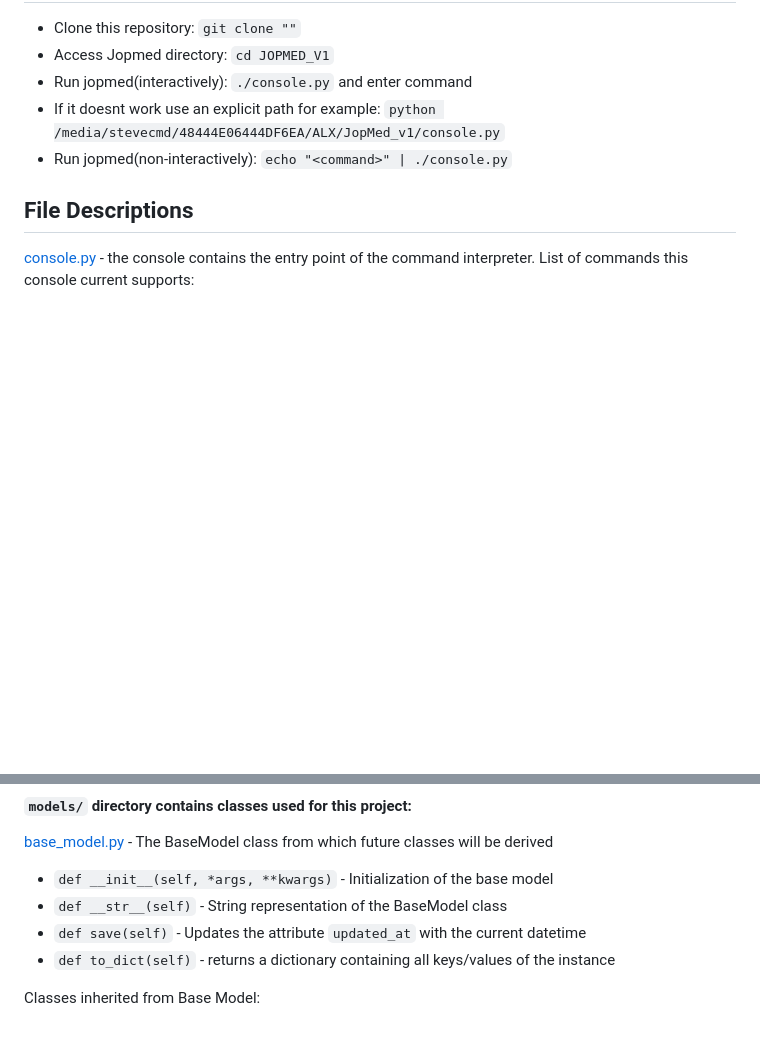
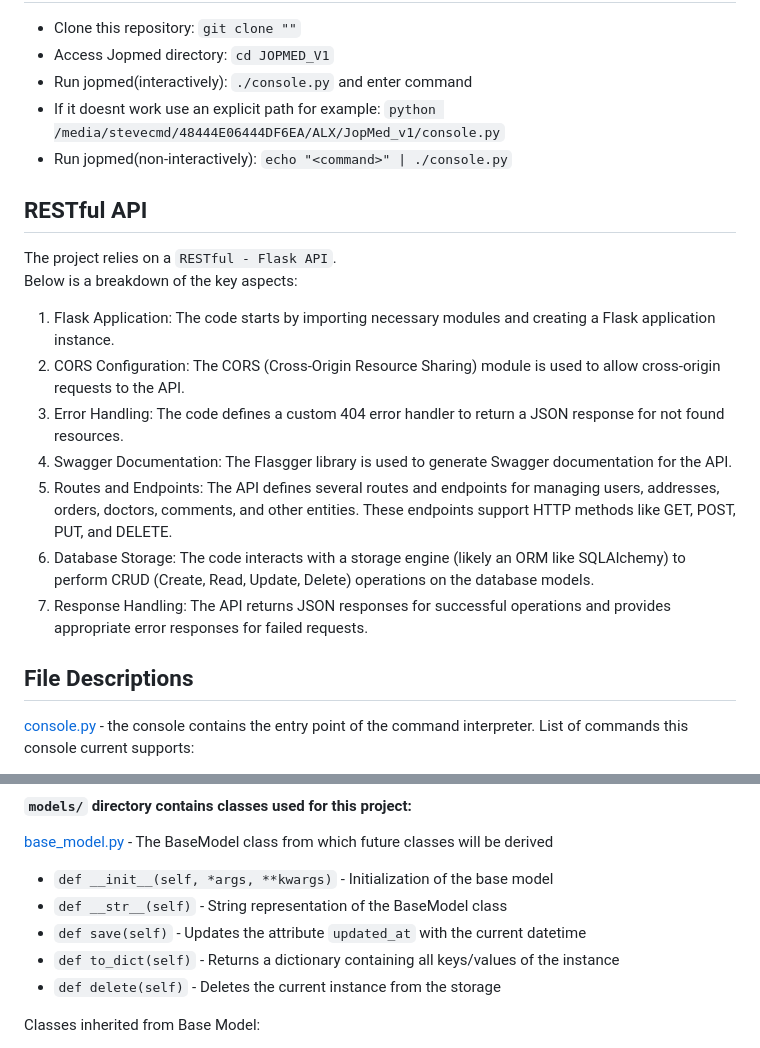
Before and after one commit to Stevecmd/JopMed_v1, a Markdown page: README.md, 2 parts joined by grey strips. GitHub-like rendering; blank space fills up the shorter version.

Commit message:
chore: Update RESTful API, database models, and requirements
Update the RESTful API documentation.

```diff
--- a/README.md
+++ b/README.md
@@ -31,6 +31,17 @@ This project is interpreted/tested on Ubuntu 14.04 LTS using python3 (version 3.
 * If it doesnt work use an explicit path for example: `python /media/stevecmd/48444E06444DF6EA/ALX/JopMed_v1/console.py`
 * Run jopmed(non-interactively): `echo "<command>" | ./console.py`
 
+## RESTful API
+The project relies on a `RESTful - Flask API`. <br />
+Below is a breakdown of the key aspects:
+1. Flask Application: The code starts by importing necessary modules and creating a Flask application instance.
+2. CORS Configuration: The CORS (Cross-Origin Resource Sharing) module is used to allow cross-origin requests to the API.
+3. Error Handling: The code defines a custom 404 error handler to return a JSON response for not found resources.
+4. Swagger Documentation: The Flasgger library is used to generate Swagger documentation for the API.
+5. Routes and Endpoints: The API defines several routes and endpoints for managing users, addresses, orders, doctors, comments, and other entities. These endpoints support HTTP methods like GET, POST, PUT, and DELETE.
+6. Database Storage: The code interacts with a storage engine (likely an ORM like SQLAlchemy) to perform CRUD (Create, Read, Update, Delete) operations on the database models.
+7. Response Handling: The API returns JSON responses for successful operations and provides appropriate error responses for failed requests.
+
 ## File Descriptions
 [console.py](console.py) - the console contains the entry point of the command interpreter.
 List of commands this console current supports:
@@ -48,7 +59,8 @@ List of commands this console current supports:
 * `def __init__(self, *args, **kwargs)` - Initialization of the base model
 * `def __str__(self)` - String representation of the BaseModel class
 * `def save(self)` - Updates the attribute `updated_at` with the current datetime
-* `def to_dict(self)` - returns a dictionary containing all keys/values of the instance
+* `def to_dict(self)` - Returns a dictionary containing all keys/values of the instance
+* `def delete(self)` - Deletes the current instance from the storage
 
 Classes inherited from Base Model:
 * [addresses.py](/models/addresses.py)
```
